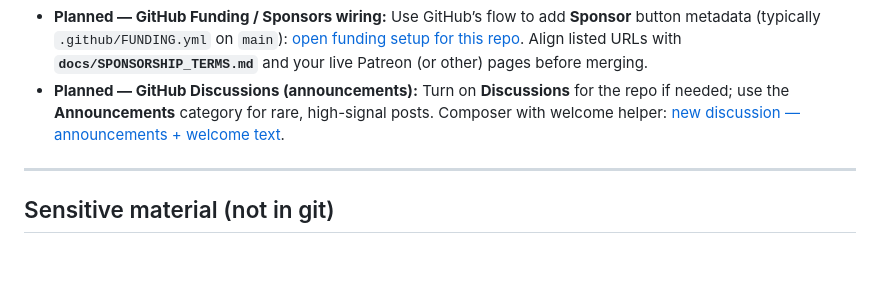
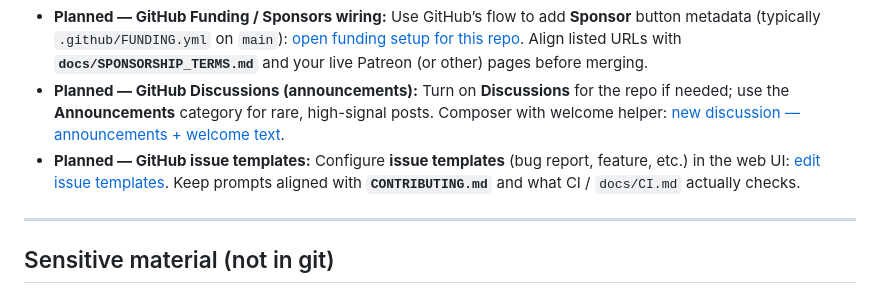
Before and after one commit to mbjorke/timelog-extract, a Markdown page: docs/OPPORTUNITIES.md, the part around the change. GitHub-like rendering; blank space fills up the shorter version.

Commit message:
docs(OPPORTUNITIES): note planned GitHub issue templates
Made-with: Cursor

```diff
--- a/docs/OPPORTUNITIES.md
+++ b/docs/OPPORTUNITIES.md
@@ -63,6 +63,7 @@
 - **Go-to-market** should lead with **product value**; **sustainability** can be multiple channels over time (not a single fixed playbook). Draft fundraising copy in `docs/PATREON_POSITIONING.md` is **non-binding** until aligned with legal docs.
 - **Planned — GitHub Funding / Sponsors wiring:** Use GitHub’s flow to add **Sponsor** button metadata (typically `.github/FUNDING.yml` on `main`): [open funding setup for this repo](https://github.com/mbjorke/timelog-extract/new/main?repository_funding=1). Align listed URLs with **`docs/SPONSORSHIP_TERMS.md`** and your live Patreon (or other) pages before merging.
 - **Planned — GitHub Discussions (announcements):** Turn on **Discussions** for the repo if needed; use the **Announcements** category for rare, high-signal posts. Composer with welcome helper: [new discussion — announcements + welcome text](https://github.com/mbjorke/timelog-extract/discussions/new?category=announcements&welcome_text=true).
+- **Planned — GitHub issue templates:** Configure **issue templates** (bug report, feature, etc.) in the web UI: [edit issue templates](https://github.com/mbjorke/timelog-extract/issues/templates/edit). Keep prompts aligned with **`CONTRIBUTING.md`** and what CI / `docs/CI.md` actually checks.
 
 ---
 
```
